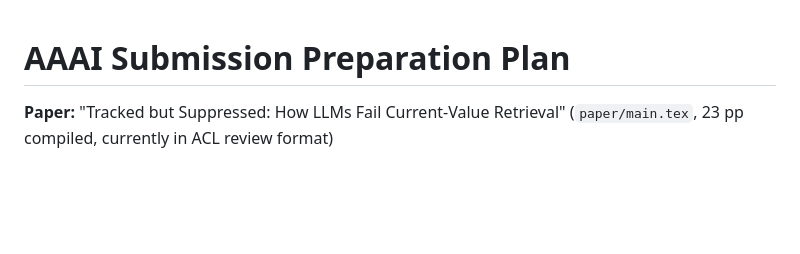
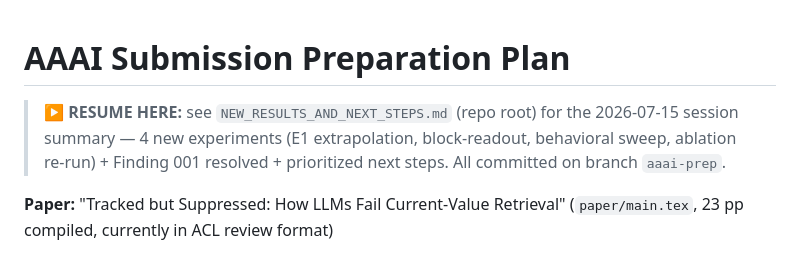
Before and after one commit to kanak8278/transformer-memory-interference, a Markdown page: AAAI_PREP_PLAN.md, the part around the change. GitHub-like rendering; blank space fills up the shorter version.

Commit message:
Consolidate session results + next steps (E1, block-readout, behavioral sweep, ablation/Finding 001) for context handoff

```diff
--- a/AAAI_PREP_PLAN.md
+++ b/AAAI_PREP_PLAN.md
@@ -1,4 +1,9 @@
 # AAAI Submission Preparation Plan
+
+> **▶ RESUME HERE:** see `NEW_RESULTS_AND_NEXT_STEPS.md` (repo root) for the
+> 2026-07-15 session summary — 4 new experiments (E1 extrapolation, block-readout,
+> behavioral sweep, ablation re-run) + Finding 001 resolved + prioritized next
+> steps. All committed on branch `aaai-prep`.
 
 **Paper:** "Tracked but Suppressed: How LLMs Fail Current-Value Retrieval"
 (`paper/main.tex`, 23 pp compiled, currently in ACL review format)
```
Also changed, not shown: NEW_RESULTS_AND_NEXT_STEPS.md (added, +103 -0 lines).
